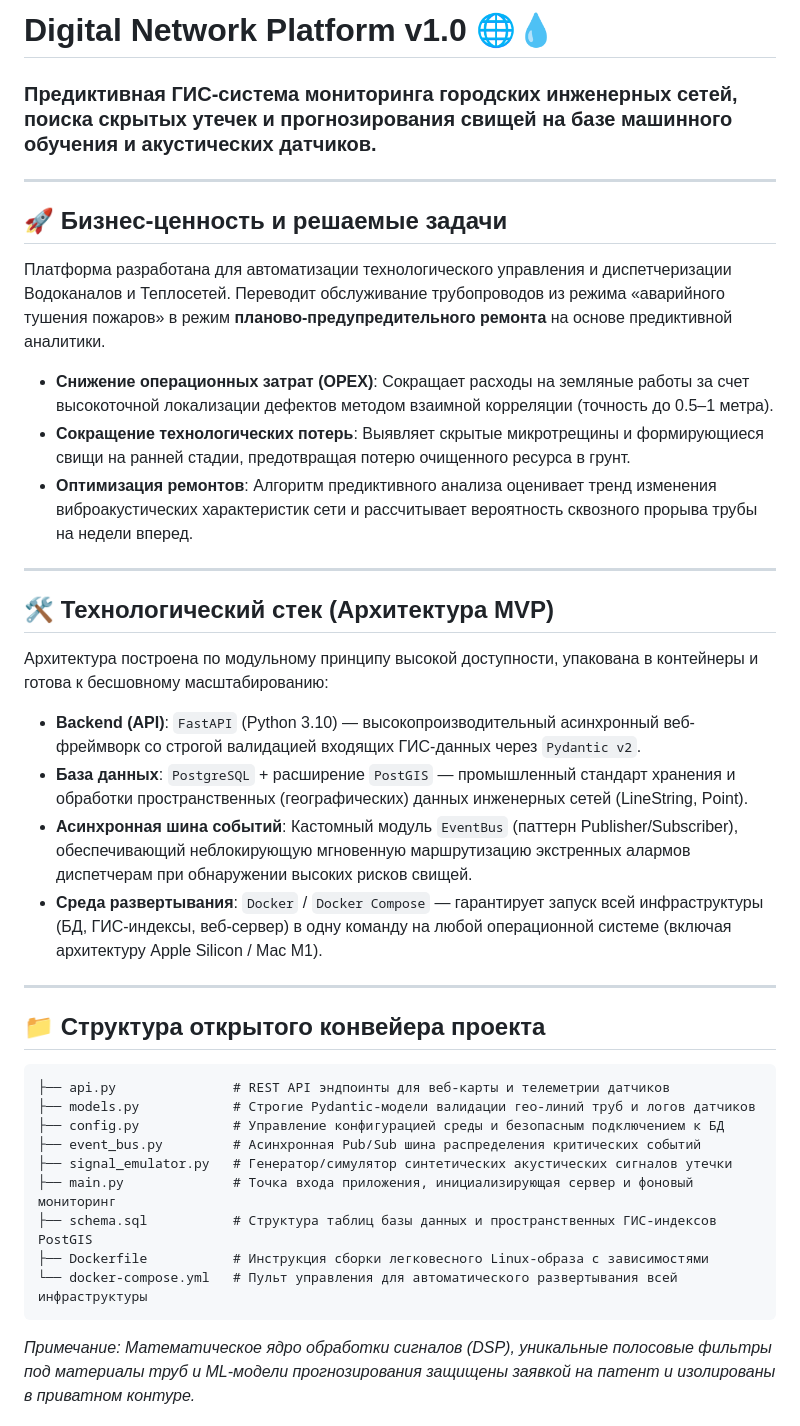
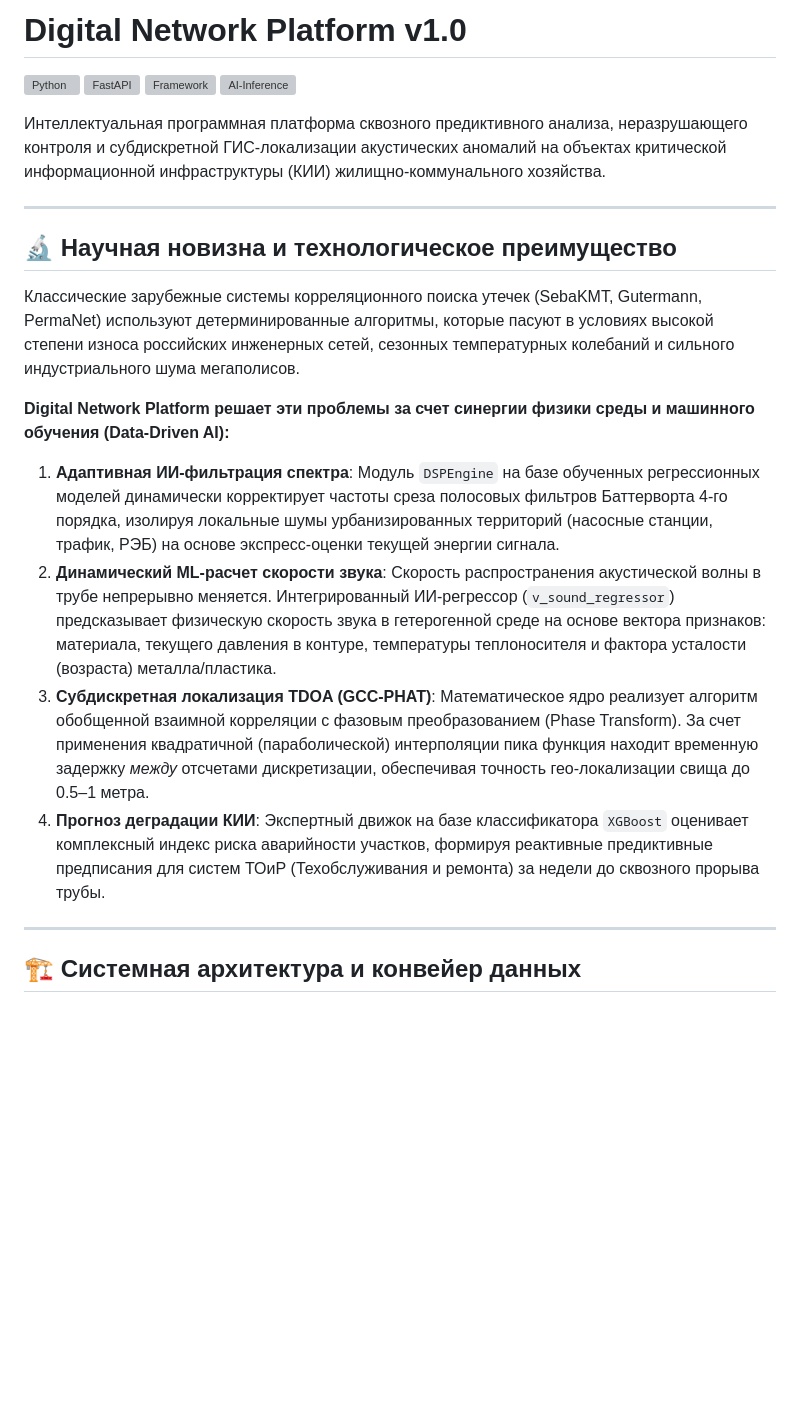
Before and after one commit to AlexGolubinskiy/digital-network-platform, a Markdown page: README.md, the part around one of its changes. Drawn GitHub-style; blank space fills up the shorter version; grey boxes are pictures that could not be loaded.

````diff
--- a/README.md
+++ b/README.md
@@ -1,42 +1,25 @@
-# Digital Network Platform v1.0 🌐💧
+# Digital Network Platform v1.0
 
-### Предиктивная ГИС-система мониторинга городских инженерных сетей, поиска скрытых утечек и прогнозирования свищей на базе машинного обучения и акустических датчиков.
+![Python](https://shields.io)
+![FastAPI](https://shields.io)
+![Framework](https://shields.io)
+![AI-Inference](https://shields.io)
+
+Интеллектуальная программная платформа сквозного предиктивного анализа, неразрушающего контроля и субдискретной ГИС-локализации акустических аномалий на объектах критической информационной инфраструктуры (КИИ) жилищно-коммунального хозяйства.
 
 ---
 
-## 🚀 Бизнес-ценность и решаемые задачи
+## 🔬 Научная новизна и технологическое преимущество
 
-Платформа разработана для автоматизации технологического управления и диспетчеризации Водоканалов и Теплосетей. Переводит обслуживание трубопроводов из режима «аварийного тушения пожаров» в режим **планово-предупредительного ремонта** на основе предиктивной аналитики.
+Классические зарубежные системы корреляционного поиска утечек (SebaKMT, Gutermann, PermaNet) используют детерминированные алгоритмы, которые пасуют в условиях высокой степени износа российских инженерных сетей, сезонных температурных колебаний и сильного индустриального шума мегаполисов.
 
-*   **Снижение операционных затрат (OPEX)**: Сокращает расходы на земляные работы за счет высокоточной локализации дефектов методом взаимной корреляции (точность до 0.5–1 метра).
-*   **Сокращение технологических потерь**: Выявляет скрытые микротрещины и формирующиеся свищи на ранней стадии, предотвращая потерю очищенного ресурса в грунт.
-*   **Оптимизация ремонтов**: Алгоритм предиктивного анализа оценивает тренд изменения виброакустических характеристик сети и рассчитывает вероятность сквозного прорыва трубы на недели вперед.
+**Digital Network Platform решает эти проблемы за счет синергии физики среды и машинного обучения (Data-Driven AI):**
+1. **Адаптивная ИИ-фильтрация спектра**: Модуль `DSPEngine` на базе обученных регрессионных моделей динамически корректирует частоты среза полосовых фильтров Баттерворта 4-го порядка, изолируя локальные шумы урбанизированных территорий (насосные станции, трафик, РЭБ) на основе экспресс-оценки текущей энергии сигнала.
+2. **Динамический ML-расчет скорости звука**: Скорость распространения акустической волны в трубе непрерывно меняется. Интегрированный ИИ-регрессор (`v_sound_regressor`) предсказывает физическую скорость звука в гетерогенной среде на основе вектора признаков: материала, текущего давления в контуре, температуры теплоносителя и фактора усталости (возраста) металла/пластика.
+3. **Субдискретная локализация TDOA (GCC-PHAT)**: Математическое ядро реализует алгоритм обобщенной взаимной корреляции с фазовым преобразованием (Phase Transform). За счет применения квадратичной (параболической) интерполяции пика функция находит временную задержку *между* отсчетами дискретизации, обеспечивая точность гео-локализации свища до 0.5–1 метра.
+4. **Прогноз деградации КИИ**: Экспертный движок на базе классификатора `XGBoost` оценивает комплексный индекс риска аварийности участков, формируя реактивные предиктивные предписания для систем ТОиР (Техобслуживания и ремонта) за недели до сквозного прорыва трубы.
 
 ---
 
-## 🛠 Технологический стек (Архитектура MVP)
+## 🏗 Системная архитектура и конвейер данных
 
-Архитектура построена по модульному принципу высокой доступности, упакована в контейнеры и готова к бесшовному масштабированию:
-
-*   **Backend (API)**: `FastAPI` (Python 3.10) — высокопроизводительный асинхронный веб-фреймворк со строгой валидацией входящих ГИС-данных через `Pydantic v2`.
-*   **База данных**: `PostgreSQL` + расширение `PostGIS` — промышленный стандарт хранения и обработки пространственных (географических) данных инженерных сетей (LineString, Point).
-*   **Асинхронная шина событий**: Кастомный модуль `EventBus` (паттерн Publisher/Subscriber), обеспечивающий неблокирующую мгновенную маршрутизацию экстренных алармов диспетчерам при обнаружении высоких рисков свищей.
-*   **Среда развертывания**: `Docker` / `Docker Compose` — гарантирует запуск всей инфраструктуры (БД, ГИС-индексы, веб-сервер) в одну команду на любой операционной системе (включая архитектуру Apple Silicon / Mac M1).
-
----
-
-## 📁 Структура открытого конвейера проекта
-
-```text
-├── api.py               # REST API эндпоинты для веб-карты и телеметрии датчиков
-├── models.py            # Строгие Pydantic-модели валидации гео-линий труб и логов датчиков
-├── config.py            # Управление конфигурацией среды и безопасным подключением к БД
-├── event_bus.py         # Асинхронная Pub/Sub шина распределения критических событий
-├── signal_emulator.py   # Генератор/симулятор синтетических акустических сигналов утечки
-├── main.py              # Точка входа приложения, инициализирующая сервер и фоновый мониторинг
-├── schema.sql           # Структура таблиц базы данных и пространственных ГИС-индексов PostGIS
-├── Dockerfile           # Инструкция сборки легковесного Linux-образа с зависимостями
-└── docker-compose.yml   # Пульт управления для автоматического развертывания всей инфраструктуры
-```
-*Примечание: Математическое ядро обработки сигналов (DSP), уникальные полосовые фильтры под материалы труб и ML-модели прогнозирования защищены заявкой на патент и изолированы в приватном контуре.*
-
````
Also changed, not shown: other parts of README.md (+1 -24 lines).
